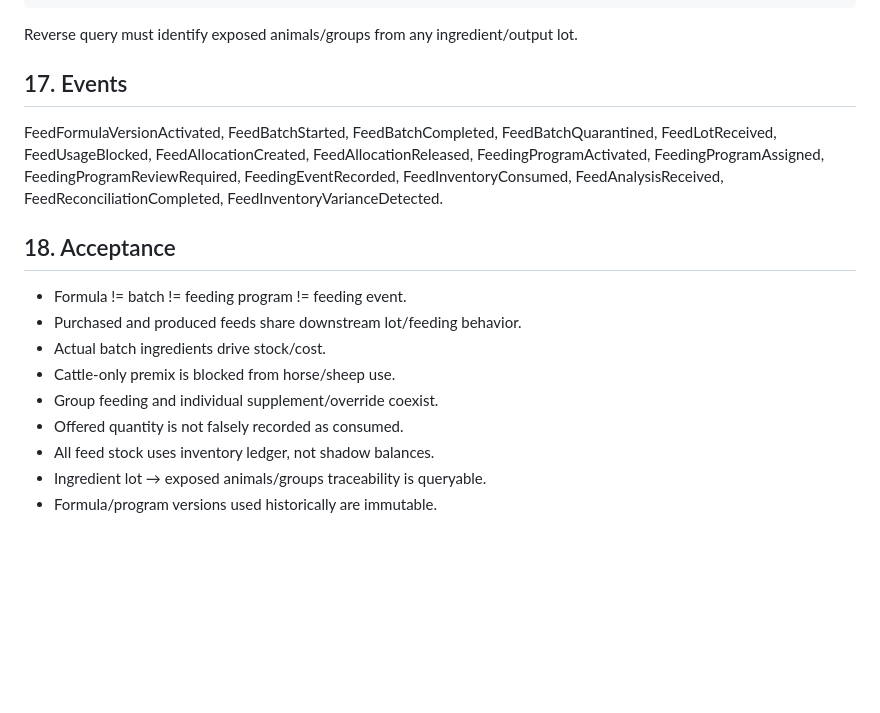
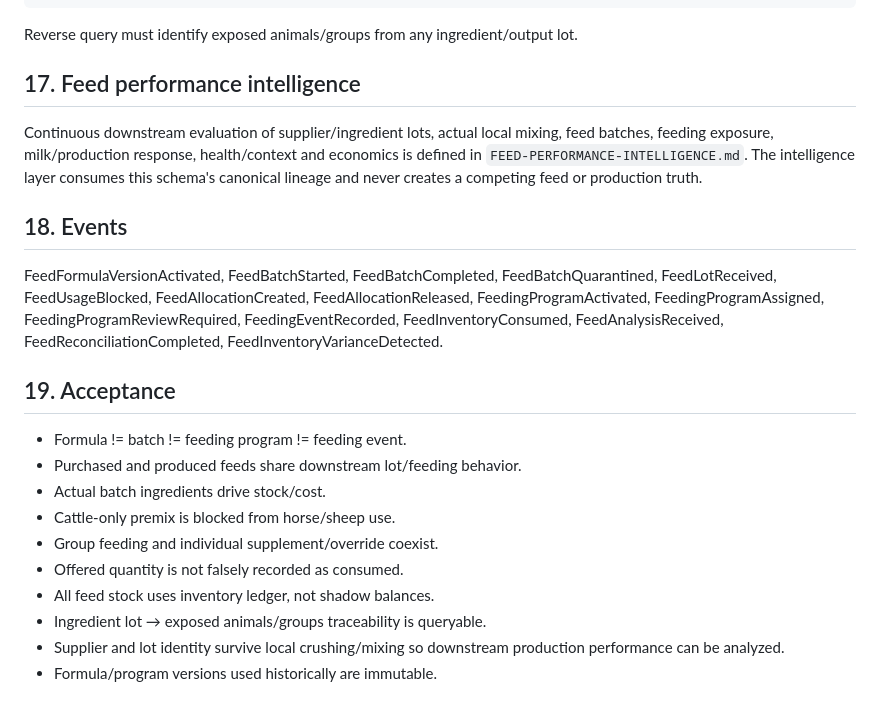
Before and after one commit to achamseddine/OrigamiFarmOS, a Markdown page: database/FEED-SCHEMA.md, the part around the change. GitHub-like rendering; blank space fills up the shorter version.

Commit message:
docs(feed): integrate feed performance intelligence

````diff
--- a/database/FEED-SCHEMA.md
+++ b/database/FEED-SCHEMA.md
@@ -391,10 +391,13 @@ Supplier/Receipt Lot
 ```
 Reverse query must identify exposed animals/groups from any ingredient/output lot.
 
-## 17. Events
+## 17. Feed performance intelligence
+Continuous downstream evaluation of supplier/ingredient lots, actual local mixing, feed batches, feeding exposure, milk/production response, health/context and economics is defined in `FEED-PERFORMANCE-INTELLIGENCE.md`. The intelligence layer consumes this schema's canonical lineage and never creates a competing feed or production truth.
+
+## 18. Events
 FeedFormulaVersionActivated, FeedBatchStarted, FeedBatchCompleted, FeedBatchQuarantined, FeedLotReceived, FeedUsageBlocked, FeedAllocationCreated, FeedAllocationReleased, FeedingProgramActivated, FeedingProgramAssigned, FeedingProgramReviewRequired, FeedingEventRecorded, FeedInventoryConsumed, FeedAnalysisReceived, FeedReconciliationCompleted, FeedInventoryVarianceDetected.
 
-## 18. Acceptance
+## 19. Acceptance
 - Formula != batch != feeding program != feeding event.
 - Purchased and produced feeds share downstream lot/feeding behavior.
 - Actual batch ingredients drive stock/cost.
@@ -403,4 +406,5 @@ FeedFormulaVersionActivated, FeedBatchStarted, FeedBatchCompleted, FeedBatchQuar
 - Offered quantity is not falsely recorded as consumed.
 - All feed stock uses inventory ledger, not shadow balances.
 - Ingredient lot → exposed animals/groups traceability is queryable.
+- Supplier and lot identity survive local crushing/mixing so downstream production performance can be analyzed.
 - Formula/program versions used historically are immutable.
````
